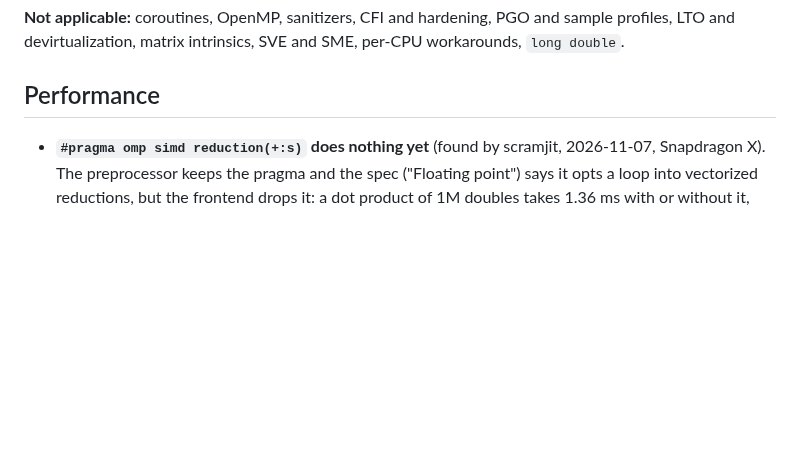
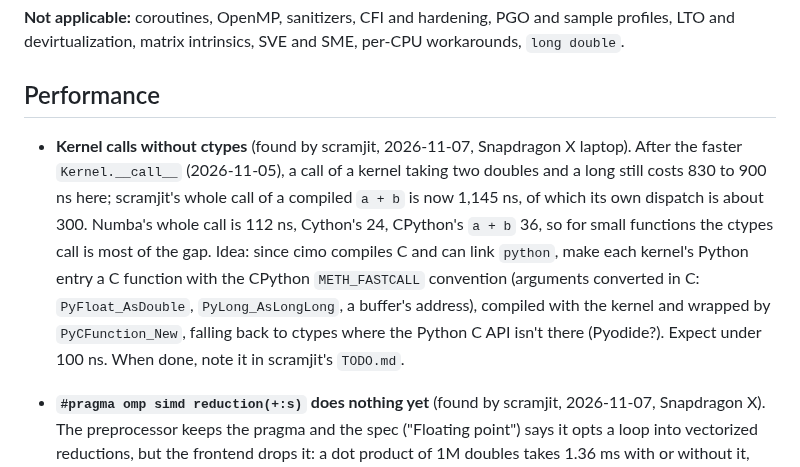
Before and after one commit to farizrahman4u/cimo, a Markdown page: TODO.md, the part around the change. GitHub-like rendering; blank space fills up the shorter version.

Commit message:
TODO: kernel calls without ctypes, for scramjit's call overhead

```diff
--- a/TODO.md
+++ b/TODO.md
@@ -267,6 +267,15 @@ devirtualization, matrix intrinsics, SVE and SME, per-CPU workarounds, `long dou
 
 ## Performance
 
+- **Kernel calls without ctypes** (found by scramjit, 2026-11-07, Snapdragon X laptop). After the faster
+  `Kernel.__call__` (2026-11-05), a call of a kernel taking two doubles and a long still costs 830 to 900 ns here;
+  scramjit's whole call of a compiled `a + b` is now 1,145 ns, of which its own dispatch is about 300. Numba's whole
+  call is 112 ns, Cython's 24, CPython's `a + b` 36, so for small functions the ctypes call is most of the gap.
+  Idea: since cimo compiles C and can link `python`, make each kernel's Python entry a C function with the CPython
+  `METH_FASTCALL` convention (arguments converted in C: `PyFloat_AsDouble`, `PyLong_AsLongLong`, a buffer's
+  address), compiled with the kernel and wrapped by `PyCFunction_New`, falling back to ctypes where the Python C API
+  isn't there (Pyodide?). Expect under 100 ns. When done, note it in scramjit's `TODO.md`.
+
 - **`#pragma omp simd reduction(+:s)` does nothing yet** (found by scramjit, 2026-11-07, Snapdragon X). The
   preprocessor keeps the pragma and the spec ("Floating point") says it opts a loop into vectorized reductions, but
   the frontend drops it: a dot product of 1M doubles takes 1.36 ms with or without it, same bits (the vectorizer's
```
